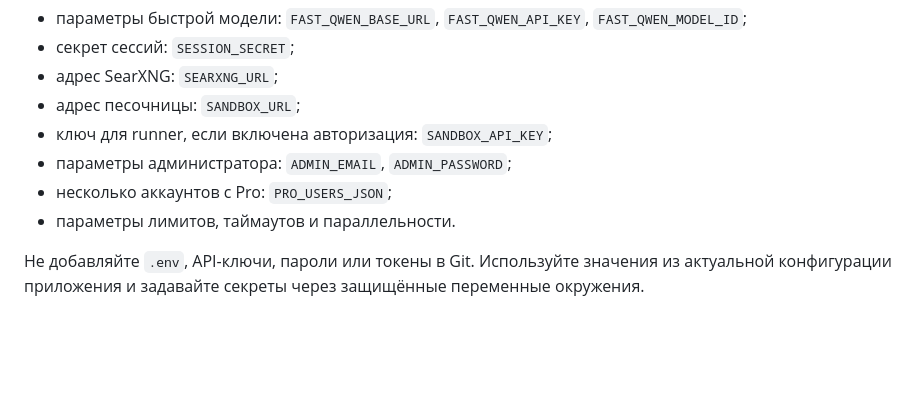
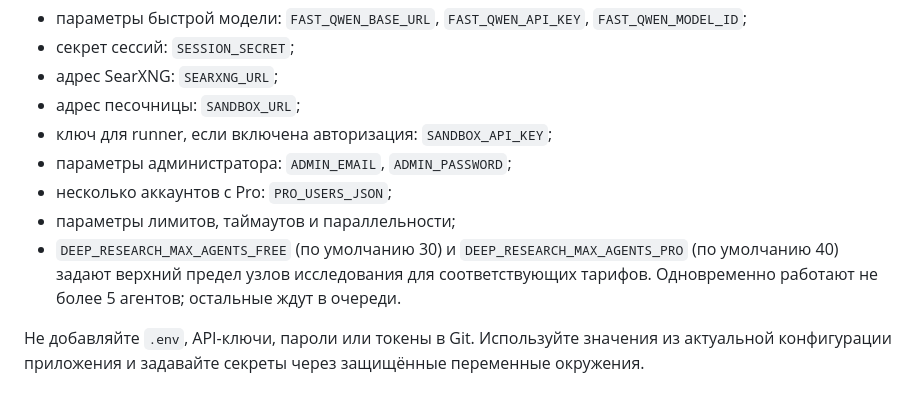
Before and after one commit to vwxcc/deepseekw, a Markdown page: README.md, the part around the change. Drawn GitHub-style; blank space fills up the shorter version.

```diff
--- a/README.md
+++ b/README.md
@@ -91,7 +91,8 @@ uvicorn app.main:fastapi --host 0.0.0.0 --port 8000
 - ключ для runner, если включена авторизация: `SANDBOX_API_KEY`;
 - параметры администратора: `ADMIN_EMAIL`, `ADMIN_PASSWORD`;
 - несколько аккаунтов с Pro: `PRO_USERS_JSON`;
-- параметры лимитов, таймаутов и параллельности.
+- параметры лимитов, таймаутов и параллельности;
+- `DEEP_RESEARCH_MAX_AGENTS_FREE` (по умолчанию 30) и `DEEP_RESEARCH_MAX_AGENTS_PRO` (по умолчанию 40) задают верхний предел узлов исследования для соответствующих тарифов. Одновременно работают не более 5 агентов; остальные ждут в очереди.
 
 Не добавляйте `.env`, API-ключи, пароли или токены в Git. Используйте значения из актуальной конфигурации приложения и задавайте секреты через защищённые переменные окружения.
 
```
